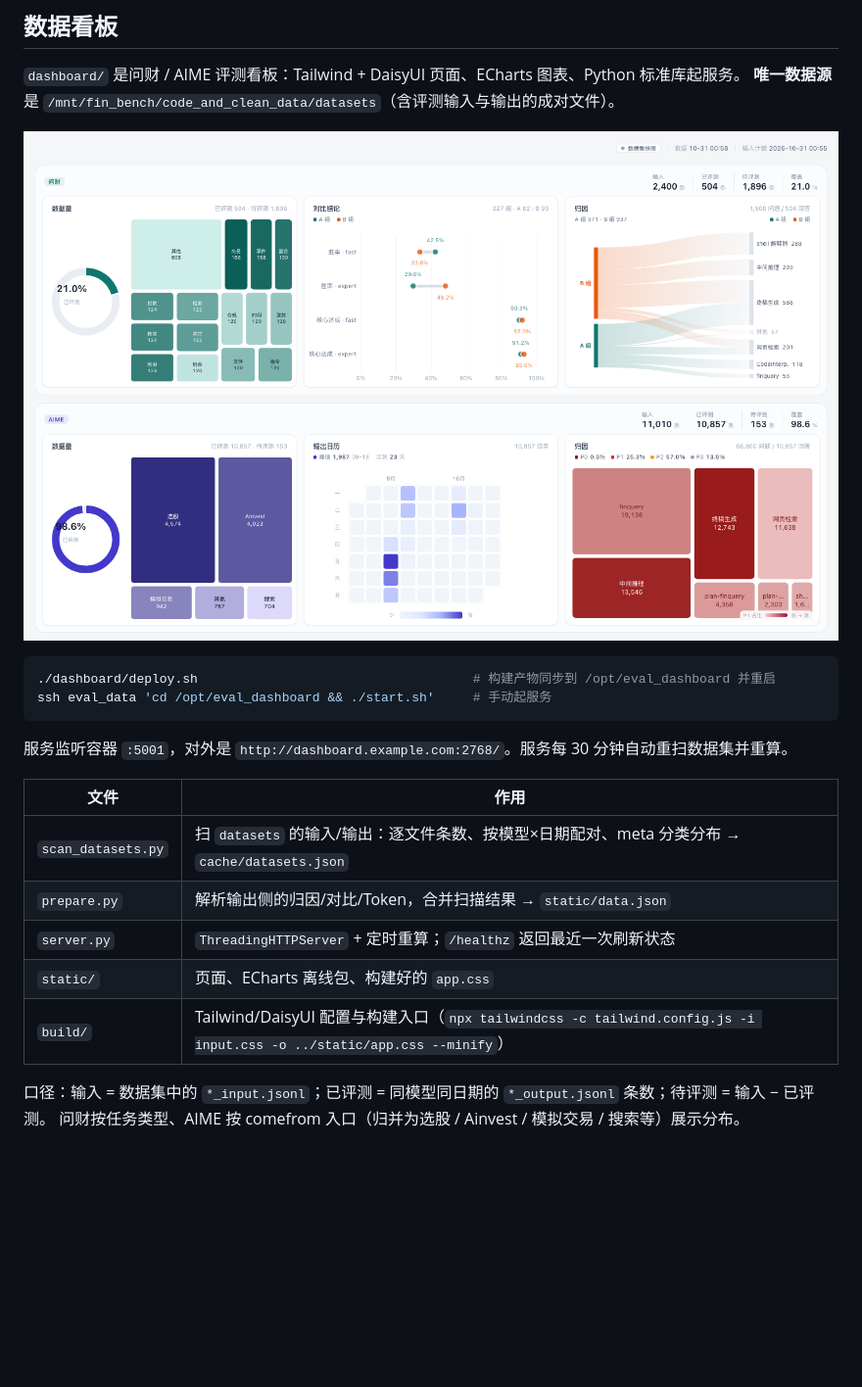
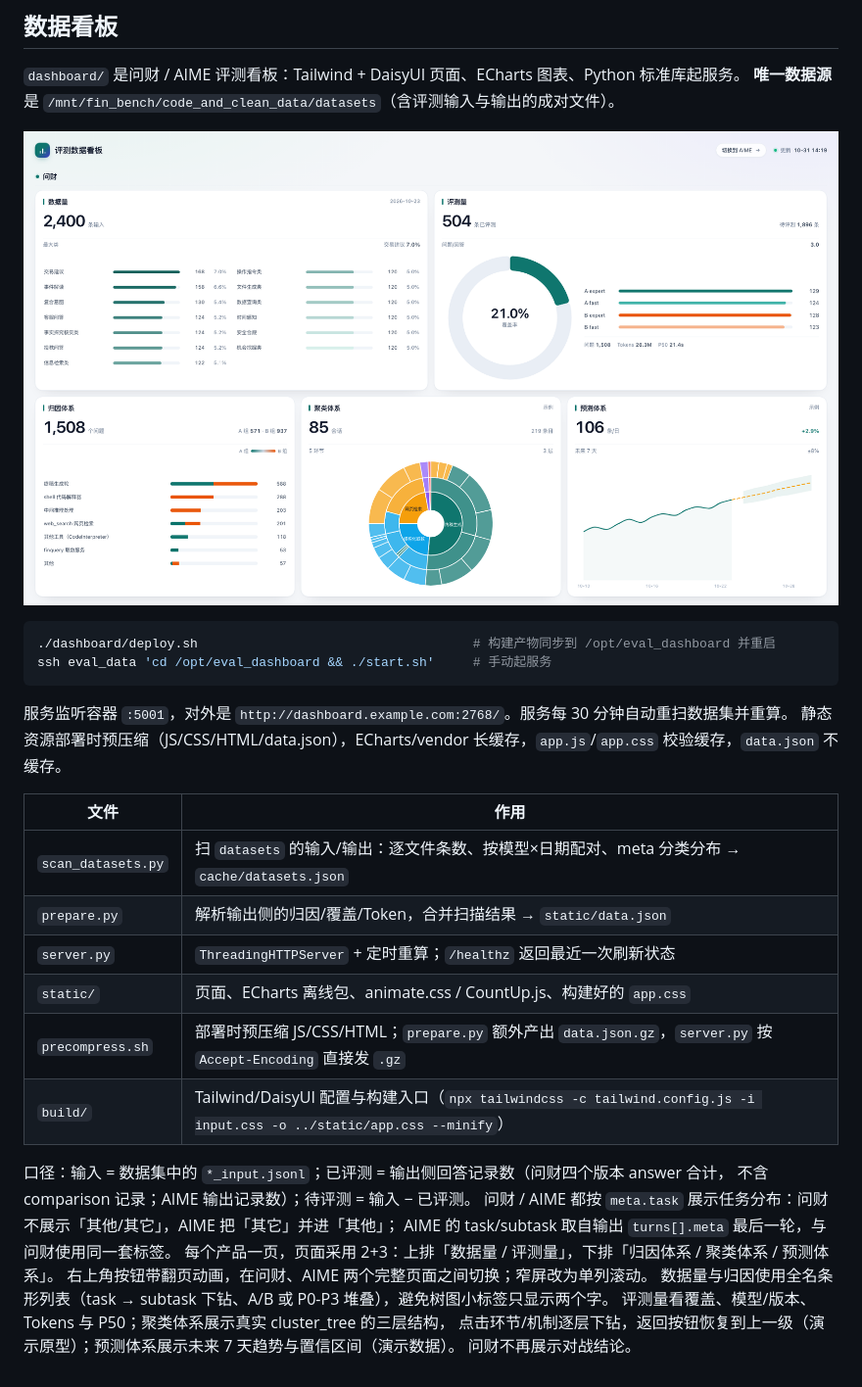
Before and after one commit to cmy-hhxx/dashboard_data, a Markdown page: README.md, the part around the change. Shown at 98% size. Drawn GitHub-style; pictures changed too: docs/dashboard.png; blank space fills up the shorter version.

````diff
--- a/README.md
+++ b/README.md
@@ -56,14 +56,24 @@ ssh eval_data 'cd /opt/eval_dashboard && ./start.sh'     # 手动起服务
 ```
 
 服务监听容器 `:5001`，对外是 `http://dashboard.example.com:2768/`。服务每 30 分钟自动重扫数据集并重算。
+静态资源部署时预压缩（JS/CSS/HTML/data.json），ECharts/vendor 长缓存，`app.js`/`app.css` 校验缓存，`data.json` 不缓存。
 
 | 文件 | 作用 |
 |---|---|
 | `scan_datasets.py` | 扫 `datasets` 的输入/输出：逐文件条数、按模型×日期配对、meta 分类分布 → `cache/datasets.json` |
-| `prepare.py` | 解析输出侧的归因/对比/Token，合并扫描结果 → `static/data.json` |
+| `prepare.py` | 解析输出侧的归因/覆盖/Token，合并扫描结果 → `static/data.json` |
 | `server.py` | `ThreadingHTTPServer` + 定时重算；`/healthz` 返回最近一次刷新状态 |
-| `static/` | 页面、ECharts 离线包、构建好的 `app.css` |
+| `static/` | 页面、ECharts 离线包、animate.css / CountUp.js、构建好的 `app.css` |
+| `precompress.sh` | 部署时预压缩 JS/CSS/HTML；`prepare.py` 额外产出 `data.json.gz`，`server.py` 按 `Accept-Encoding` 直接发 `.gz` |
 | `build/` | Tailwind/DaisyUI 配置与构建入口（`npx tailwindcss -c tailwind.config.js -i input.css -o ../static/app.css --minify`） |
 
-口径：输入 = 数据集中的 `*_input.jsonl`；已评测 = 同模型同日期的 `*_output.jsonl` 条数；待评测 = 输入 − 已评测。
-问财按任务类型、AIME 按 comefrom 入口（归并为选股 / Ainvest / 模拟交易 / 搜索等）展示分布。
+口径：输入 = 数据集中的 `*_input.jsonl`；已评测 = 输出侧回答记录数（问财四个版本 answer 合计，
+不含 comparison 记录；AIME 输出记录数）；待评测 = 输入 − 已评测。
+问财 / AIME 都按 `meta.task` 展示任务分布：问财不展示「其他/其它」，AIME 把「其它」并进「其他」；
+AIME 的 task/subtask 取自输出 `turns[].meta` 最后一轮，与问财使用同一套标签。
+每个产品一页，页面采用 2+3：上排「数据量 / 评测量」，下排「归因体系 / 聚类体系 / 预测体系」。
+右上角按钮带翻页动画，在问财、AIME 两个完整页面之间切换；窄屏改为单列滚动。
+数据量与归因使用全名条形列表（task → subtask 下钻、A/B 或 P0-P3 堆叠），避免树图小标签只显示两个字。
+评测量看覆盖、模型/版本、Tokens 与 P50；聚类体系展示真实 cluster_tree 的三层结构，
+点击环节/机制逐层下钻，返回按钮恢复到上一级（演示原型）；预测体系展示未来 7 天趋势与置信区间（演示数据）。
+问财不再展示对战结论。
````
Also changed, not shown: 14 other files.
